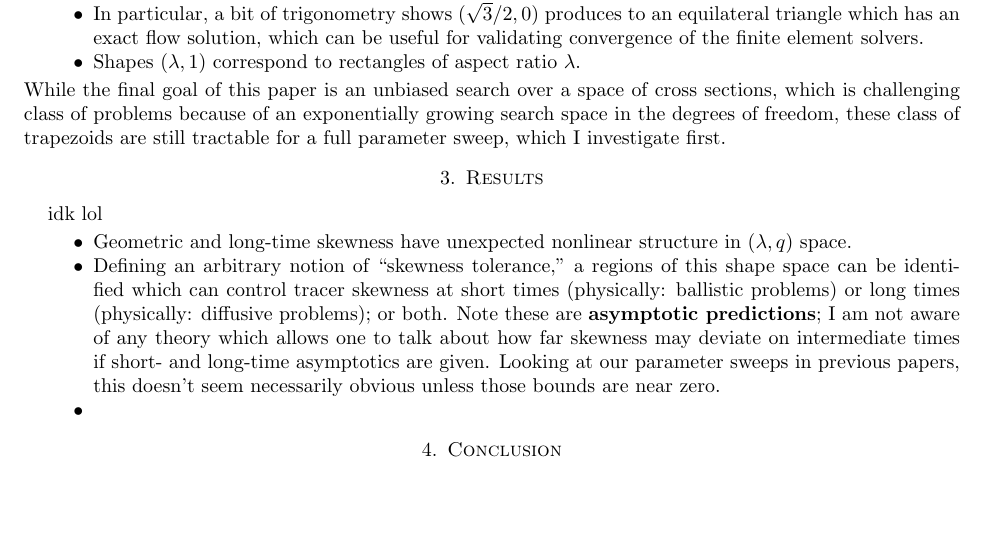
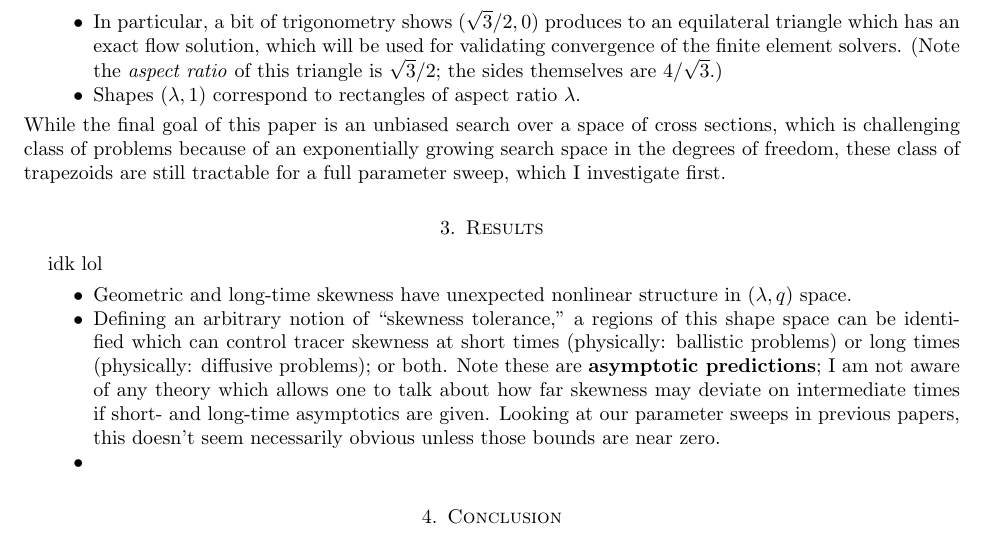
Before and after one commit to maminian/fipy_skew, a LaTeX paper (paper/geom_opt.tex): part of page 4 of 4 before the commit and part of page 4 of 5 after it, cut at the place of the change, the shorter picture padded with empty space. Compiled offline with pdfLaTeX.

Commit message:
small comment; magic number will be confusing

```diff
--- a/paper/geom_opt.tex
+++ b/paper/geom_opt.tex
@@ -210,8 +210,9 @@ Specific values of $(\lambda,q)$ reduce to other shapes:
 $2/\lambda$ and height is $2$.
 \item In particular, a bit of trigonometry shows
 $(\sqrt{3}/2, 0)$ produces to an equilateral triangle which
-has an exact flow solution, which can be useful for validating convergence of
-the finite element solvers.
+has an exact flow solution, which will be used for validating convergence of
+the finite element solvers. (Note the \emph{aspect ratio} of this triangle
+is $\sqrt{3}/2$; the sides themselves are $4/\sqrt{3}$.)
 \item Shapes $(\lambda,1)$ correspond to rectangles of aspect ratio $\lambda$.
 \end{itemize}
 %
```
